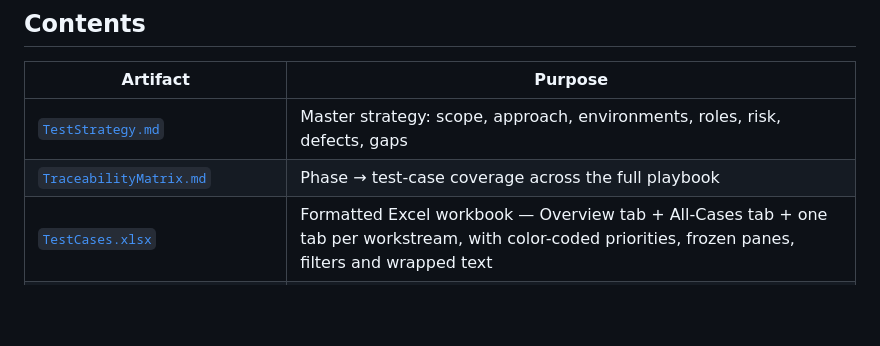
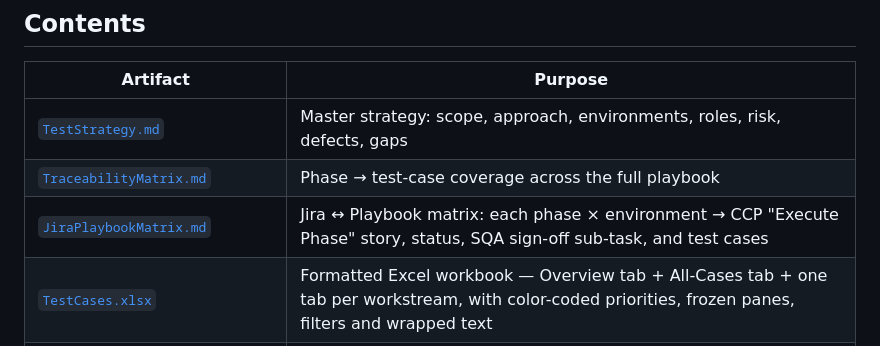
Before and after one commit to jdaddy2179/WWSHRINK, a Markdown page: qa/README.md, the part around the change. Drawn GitHub-style; blank space fills up the shorter version.

```diff
--- a/qa/README.md
+++ b/qa/README.md
@@ -7,6 +7,7 @@ Test strategy and test cases validating the AWS onboarding / Windward tenant-cre
 |----------|---------|
 | [`TestStrategy.md`](TestStrategy.md) | Master strategy: scope, approach, environments, roles, risk, defects, gaps |
 | [`TraceabilityMatrix.md`](TraceabilityMatrix.md) | Phase → test-case coverage across the full playbook |
+| [`JiraPlaybookMatrix.md`](JiraPlaybookMatrix.md) | Jira ↔ Playbook matrix: each phase × environment → CCP "Execute Phase" story, status, SQA sign-off sub-task, and test cases |
 | [`TestCases.xlsx`](TestCases.xlsx) | Formatted Excel workbook — Overview tab + All-Cases tab + one tab per workstream, with color-coded priorities, frozen panes, filters and wrapped text |
 | [`TestCases.csv`](TestCases.csv) | All 180 test cases as a flat, importable grid (ID, workstream, phase, priority, environments, title, steps, pass/fail) |
 | [`TestCases_StepLevel.csv`](TestCases_StepLevel.csv) | Same 180 cases expanded to **one row per step** (398 step rows) in Azure DevOps Test Plans import layout (Title / Test Step / Step Action / Step Expected Result) |
```
Also changed, not shown: qa/JiraPlaybookMatrix.md (added, +157 -0 lines).
